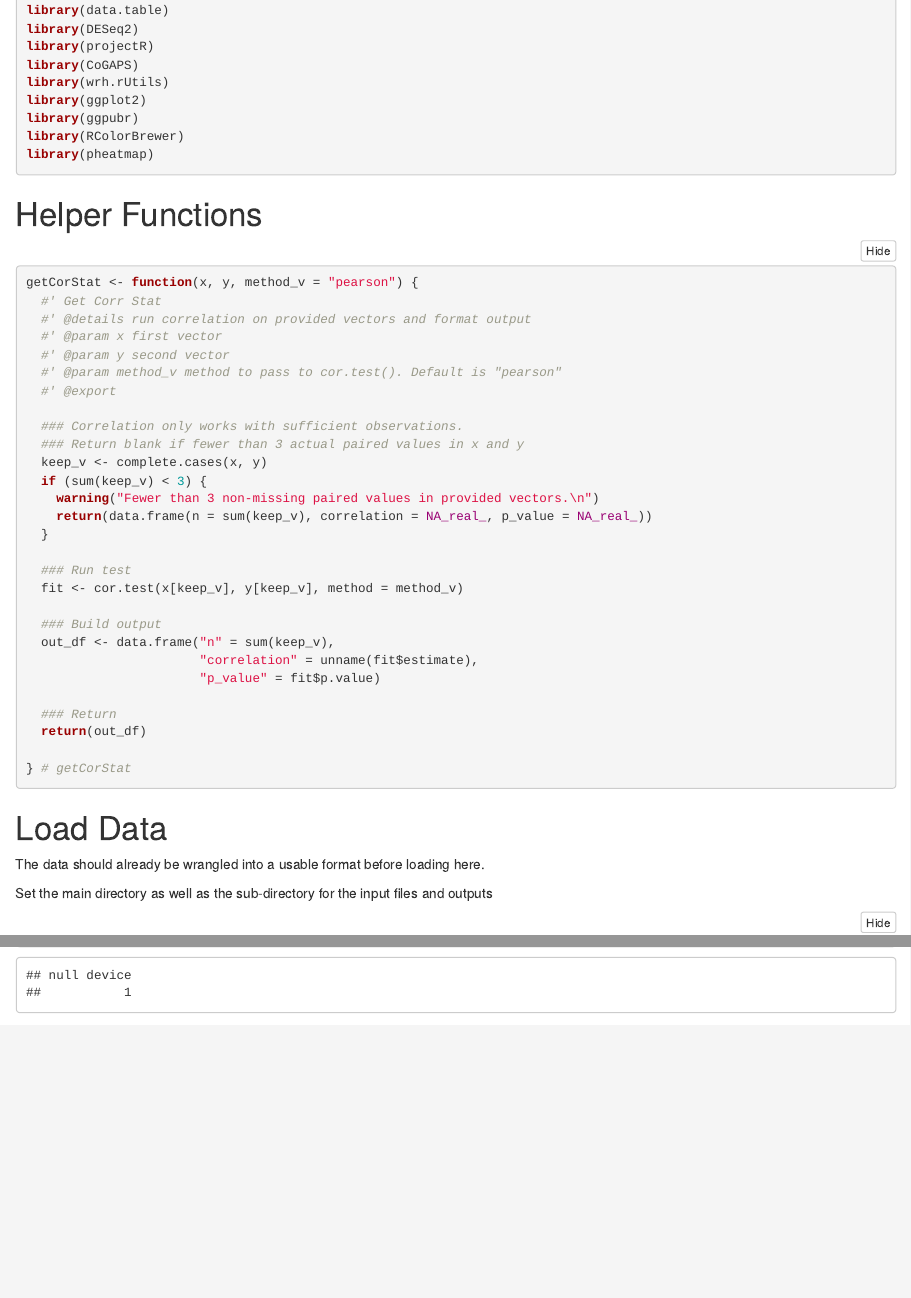
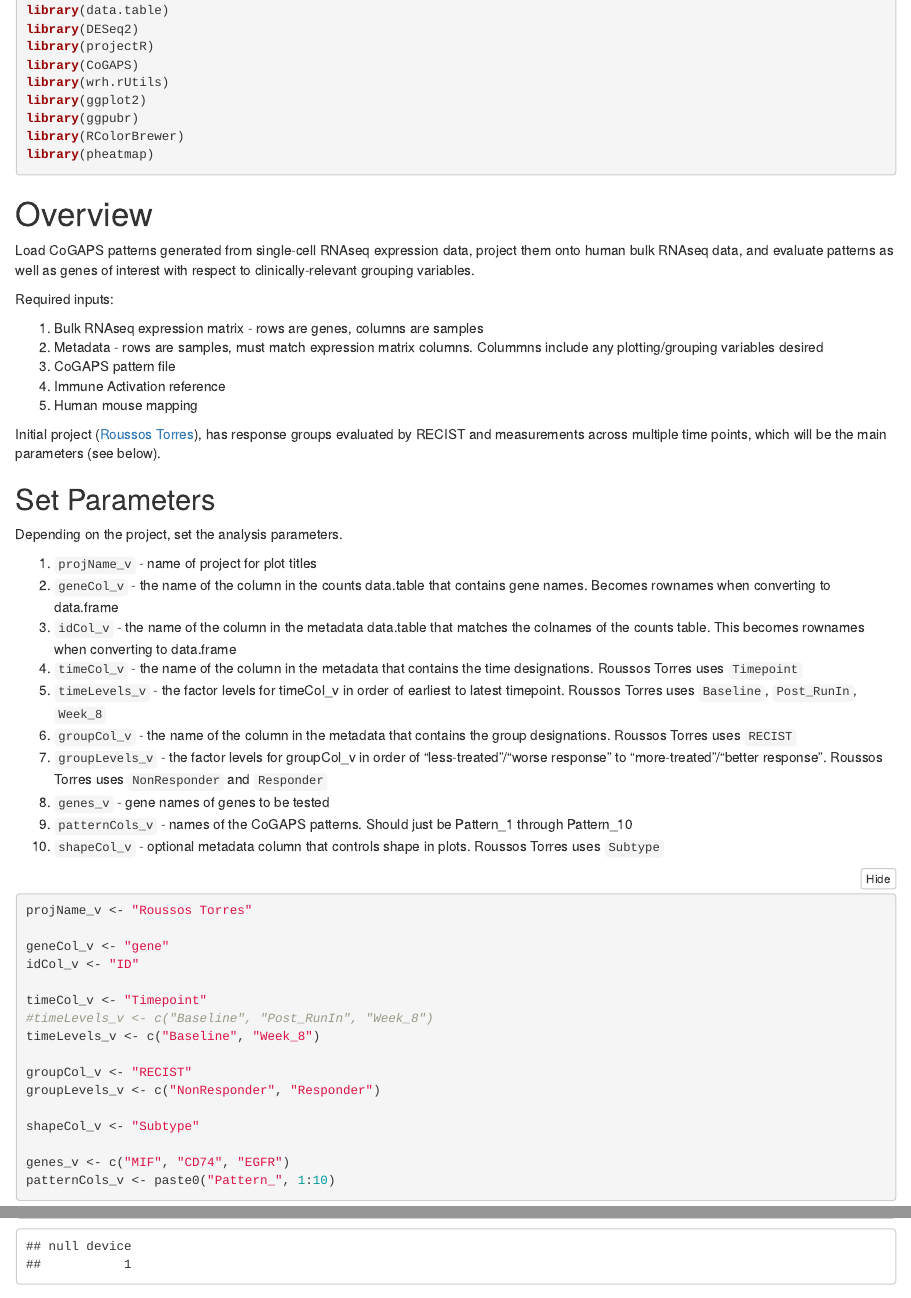
Before and after one commit to weshorton/humanValidation, an R Markdown document (analysis.Rmd): the page in a window 1100 px wide, from 270 px down, and a second part further down, joined at a grey line. Rendered offline with R 4.5, knitr and Pandoc, with nearby package versions; folded parts are opened; some code elsewhere in the file could not run offline; common packages that the code uses without loading them are loaded.

Commit message:
Update project description

````diff
--- a/analysis.Rmd
+++ b/analysis.Rmd
@@ -21,6 +21,54 @@ library(ggplot2)
 library(ggpubr)
 library(RColorBrewer)
 library(pheatmap)
+```
+
+# Overview
+
+Load CoGAPS patterns generated from single-cell RNAseq expression data, project them onto human bulk RNAseq data, and evaluate patterns as well as genes of interest with respect to clinically-relevant grouping variables.
+
+Required inputs:
+
+1. Bulk RNAseq expression matrix - rows are genes, columns are samples
+1. Metadata - rows are samples, must match expression matrix columns. Colummns include any plotting/grouping variables desired
+1. CoGAPS pattern file
+1. Immune Activation reference
+1. Human mouse mapping
+
+Initial project ([Roussos Torres](https://www.nature.com/articles/s43018-024-00729-w)), has response groups evaluated by RECIST and measurements across multiple time points, which will be the main parameters (see below).
+
+## Set Parameters
+
+Depending on the project, set the analysis parameters.
+
+1. `projName_v` - name of project for plot titles
+1. `geneCol_v` - the name of the column in the counts data.table that contains gene names. Becomes rownames when converting to data.frame
+1. `idCol_v` - the name of the column in the metadata data.table that matches the colnames of the counts table. This becomes rownames when converting to data.frame
+1. `timeCol_v` - the name of the column in the metadata that contains the time designations. Roussos Torres uses `Timepoint`
+1. `timeLevels_v` - the factor levels for timeCol_v in order of earliest to latest timepoint. Roussos Torres uses `Baseline`, `Post_RunIn`, `Week_8`
+1. `groupCol_v` - the name of the column in the metadata that contains the group designations. Roussos Torres uses `RECIST`
+1. `groupLevels_v` - the factor levels for groupCol_v in order of "less-treated"/"worse response" to "more-treated"/"better response". Roussos Torres uses `NonResponder` and `Responder`
+1. `genes_v` - gene names of genes to be tested
+1. `patternCols_v` - names of the CoGAPS patterns. Should just be Pattern_1 through Pattern_10
+1. `shapeCol_v` - optional metadata column that controls shape in plots. Roussos Torres uses `Subtype`
+
+```{r}
+projName_v <- "Roussos Torres"
+
+geneCol_v <- "gene"
+idCol_v <- "ID"
+
+timeCol_v <- "Timepoint"
+#timeLevels_v <- c("Baseline", "Post_RunIn", "Week_8")
+timeLevels_v <- c("Baseline", "Week_8")
+
+groupCol_v <- "RECIST"
+groupLevels_v <- c("NonResponder", "Responder")
+
+shapeCol_v <- "Subtype"
+
+genes_v <- c("MIF", "CD74", "EGFR")
+patternCols_v <- paste0("Pattern_", 1:10)
 ```
 
 # Helper Functions
````
Also changed, not shown: analysis.html, analysis.Rmd (40 more changed lines).
